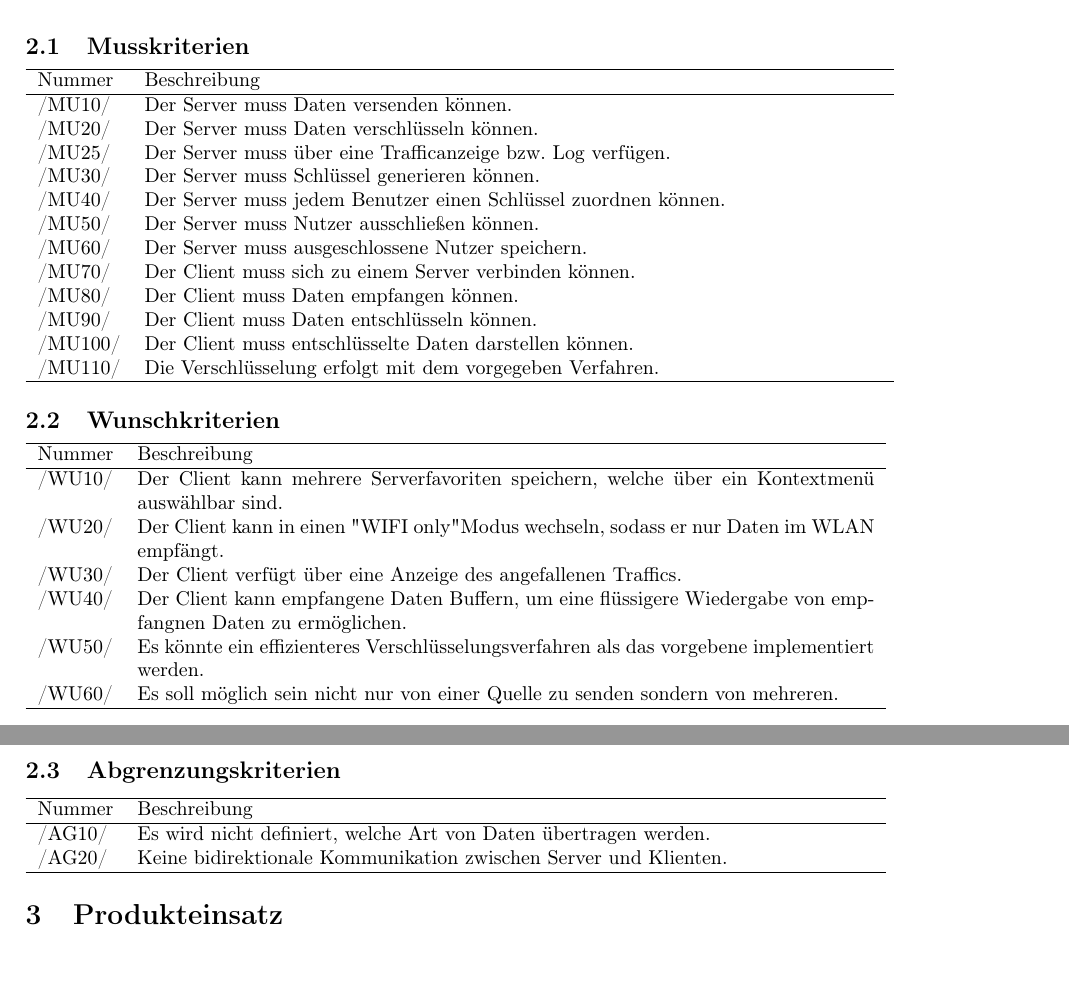
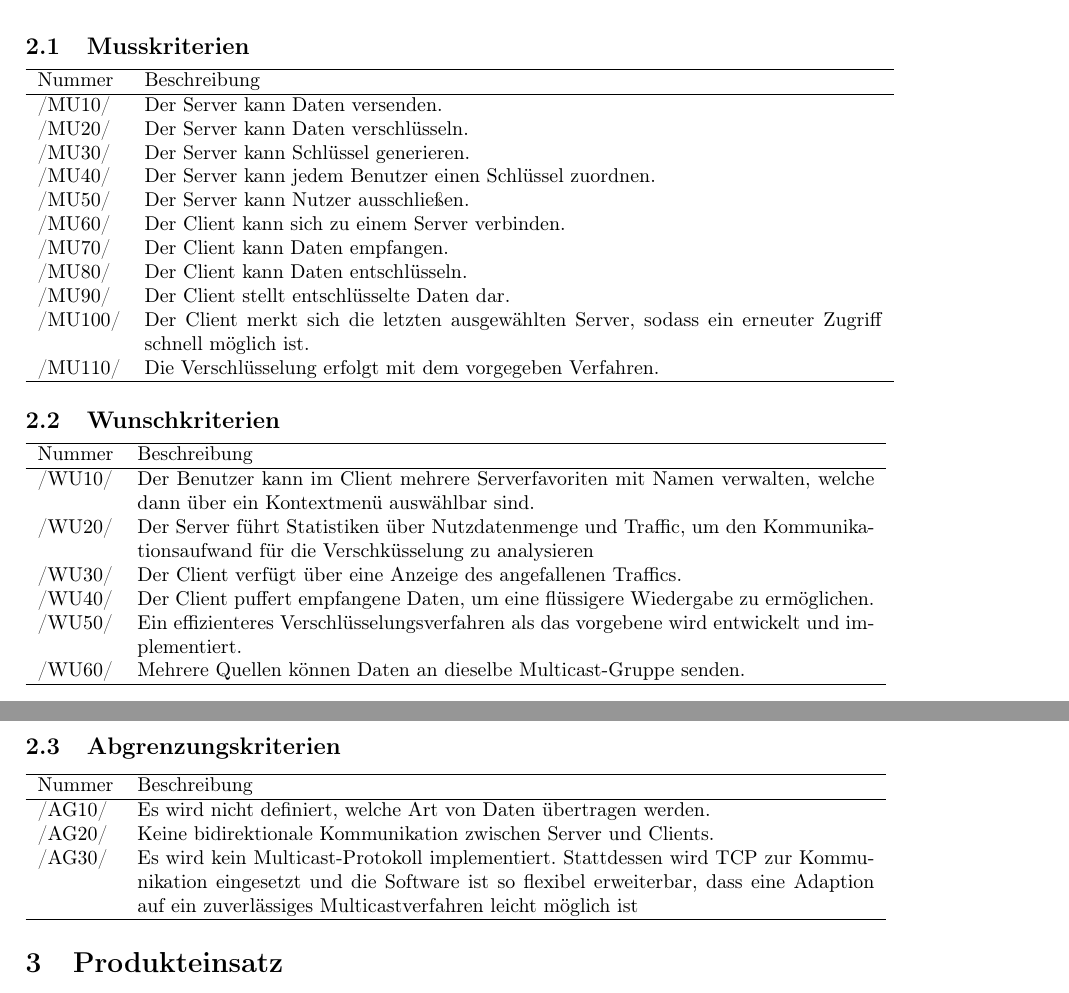
Before and after one commit to niklasb/pse-broadcast-encryption, a LaTeX document (pflichtenheft/pflichtenheft.tex): two parts of pages 3 and 4 of 5, joined at a grey line, cut so that both start at the same text, the shorter picture padded with empty space. Compiled offline with LaTeX, dvips and Ghostscript.

Commit message:
pflichtenheft: corrections, additions

```diff
--- a/pflichtenheft/pflichtenheft.tex
+++ b/pflichtenheft/pflichtenheft.tex
@@ -103,17 +103,17 @@ Entgegen dem aktuellen Stand der Technik skaliert das System mit der Anzahl ausg
 \newcommand{\mussKuerzel}{MU}
 \begin{usecase}
 \addheading{Nummer}{Beschreibung}
-\addrow{/\mussKuerzel10/} {Der Server muss Daten versenden können.}
-\addrow{/\mussKuerzel20/} {Der Server muss Daten verschlüsseln können.}
-\addrow{/\mussKuerzel25/} {Der Server muss über eine Trafficanzeige bzw. Log verfügen.}
-\addrow{/\mussKuerzel30/} {Der Server muss Schlüssel generieren können.}
-\addrow{/\mussKuerzel40/} {Der Server muss jedem Benutzer einen Schlüssel zuordnen können.}
-\addrow{/\mussKuerzel50/} {Der Server muss Nutzer ausschließen können.}
-\addrow{/\mussKuerzel60/} {Der Server muss ausgeschlossene Nutzer speichern.}
-\addrow{/\mussKuerzel70/} {Der Client muss sich zu einem Server verbinden können.}
-\addrow{/\mussKuerzel80/} {Der Client muss Daten empfangen können.}
-\addrow{/\mussKuerzel90/} {Der Client muss Daten entschlüsseln können.}
-\addrow{/\mussKuerzel100/} {Der Client muss entschlüsselte Daten darstellen können.}
+\addrow{/\mussKuerzel10/} {Der Server kann Daten versenden.}
+\addrow{/\mussKuerzel20/} {Der Server kann Daten verschlüsseln.}
+\addrow{/\mussKuerzel30/} {Der Server kann Schlüssel generieren.}
+\addrow{/\mussKuerzel40/} {Der Server kann jedem Benutzer einen Schlüssel zuordnen.}
+\addrow{/\mussKuerzel50/} {Der Server kann Nutzer ausschließen.}
+\addrow{/\mussKuerzel60/} {Der Client kann sich zu einem Server verbinden.}
+\addrow{/\mussKuerzel70/} {Der Client kann Daten empfangen.}
+\addrow{/\mussKuerzel80/} {Der Client kann Daten entschlüsseln.}
+\addrow{/\mussKuerzel90/} {Der Client stellt entschlüsselte Daten dar.}
+\addrow{/\mussKuerzel100/} {Der Client merkt sich die letzten ausgewählten Server,
+                            sodass ein erneuter Zugriff schnell möglich ist.}
 \addrow{/\mussKuerzel110/} {Die Verschlüsselung erfolgt mit dem vorgegeben Verfahren.}
 \end{usecase}
 
@@ -122,26 +122,39 @@ Entgegen dem aktuellen Stand der Technik skaliert das System mit der Anzahl ausg
 \newcommand{\wunschKuerzel}{WU}
 \begin{usecase}
 \addheading{Nummer}{Beschreibung}
-\addrow{/\wunschKuerzel10/} {Der Client kann mehrere Serverfavoriten speichern, welche über ein Kontextmenü auswählbar sind.}
-\addrow{/\wunschKuerzel20/} {Der Client kann in einen "WIFI only" Modus wechseln, sodass er nur Daten im WLAN empfängt.}
+\addrow{/\wunschKuerzel10/} {Der Benutzer kann im Client mehrere Serverfavoriten
+                             mit Namen verwalten, welche dann über ein Kontextmenü
+                             auswählbar sind.}
+\addrow{/\wunschKuerzel20/} {Der Server führt Statistiken über Nutzdatenmenge und Traffic,
+                             um den Kommunikationsaufwand für die Verschküsselung zu
+                             analysieren}
 \addrow{/\wunschKuerzel30/} {Der Client verfügt über eine Anzeige des angefallenen Traffics.}
-\addrow{/\wunschKuerzel40/} {Der Client kann empfangene Daten Buffern, um eine flüssigere Wiedergabe von empfangnen Daten zu ermöglichen.}
-\addrow{/\wunschKuerzel50/} {Es könnte ein effizienteres Verschlüsselungsverfahren als das vorgebene implementiert werden.}
-\addrow{/\wunschKuerzel60/} {Es soll möglich sein nicht nur von einer Quelle zu senden sondern von mehreren.}
+\addrow{/\wunschKuerzel40/} {Der Client puffert empfangene Daten, um eine flüssigere
+                             Wiedergabe zu ermöglichen.}
+\addrow{/\wunschKuerzel50/} {Ein effizienteres Verschlüsselungsverfahren als das vorgebene
+                             wird entwickelt und implementiert.}
+\addrow{/\wunschKuerzel60/} {Mehrere Quellen können Daten an dieselbe Multicast-Gruppe senden.}
 \end{usecase}
 
 \subsection{Abgrenzungskriterien}
 \newcommand{\abgrenzungKuerzel}{AG}
 \begin{usecase}
 \addheading{Nummer}{Beschreibung}
-\addrow{/\abgrenzungKuerzel10/} {Es wird nicht definiert, welche Art von Daten übertragen werden.}
-\addrow{/\abgrenzungKuerzel20/} {Keine bidirektionale Kommunikation zwischen Server und Klienten.}
+\addrow{/\abgrenzungKuerzel10/} {Es wird nicht definiert, welche Art von Daten
+                                 übertragen werden.}
+\addrow{/\abgrenzungKuerzel20/} {Keine bidirektionale Kommunikation zwischen Server
+                                 und Clients.}
+\addrow{/\abgrenzungKuerzel30/} {Es wird kein Multicast-Protokoll implementiert. Stattdessen
+                                 wird TCP zur Kommunikation eingesetzt und die Software
+                                 ist so flexibel erweiterbar, dass eine Adaption auf
+                                 ein zuverlässiges Multicastverfahren leicht möglich ist}
 \end{usecase}
 
 \section{Produkteinsatz}
 Das Produkt wird benutzt um Inhalte an eine festgelegte Benutzergruppe zu verteilen.
 \subsection{Anwendungsbereich}
-Das Produkt kann in allen Bereichen zum Einsatz kommen, die das Verteilen von Daten an bestimmte Nutzergruppen erfordert.
+Das Produkt kann in allen Bereichen zum Einsatz kommen, die das Verteilen von Daten an
+bestimmte Nutzergruppen erfordert.
 \subsection{Zielgruppen}
 
 \subsection{Betriebsbedingungen}
```
